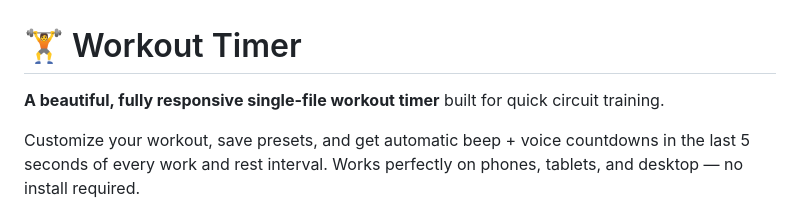
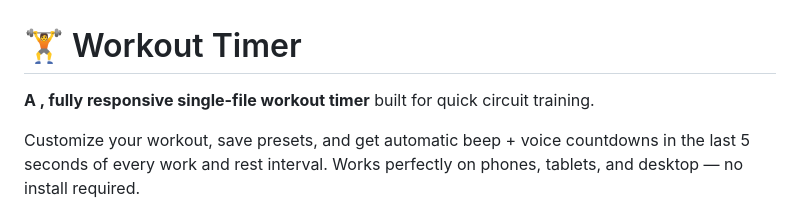
Before and after one commit to csjdraj84/Workout-Timer, a Markdown page: README.md, the part around the change. Rendered like a GitHub page.

Commit message:
Update README to remove 'beautiful' from description
Removed the word 'beautiful' from the description.

```diff
--- a/README.md
+++ b/README.md
@@ -1,6 +1,6 @@
 # 🏋️ Workout Timer
 
-**A beautiful, fully responsive single-file workout timer** built for quick circuit training.
+**A , fully responsive single-file workout timer** built for quick circuit training.
 
 Customize your workout, save presets, and get automatic beep + voice countdowns in the last 5 seconds of every work and rest interval. Works perfectly on phones, tablets, and desktop — no install required.
 
```
